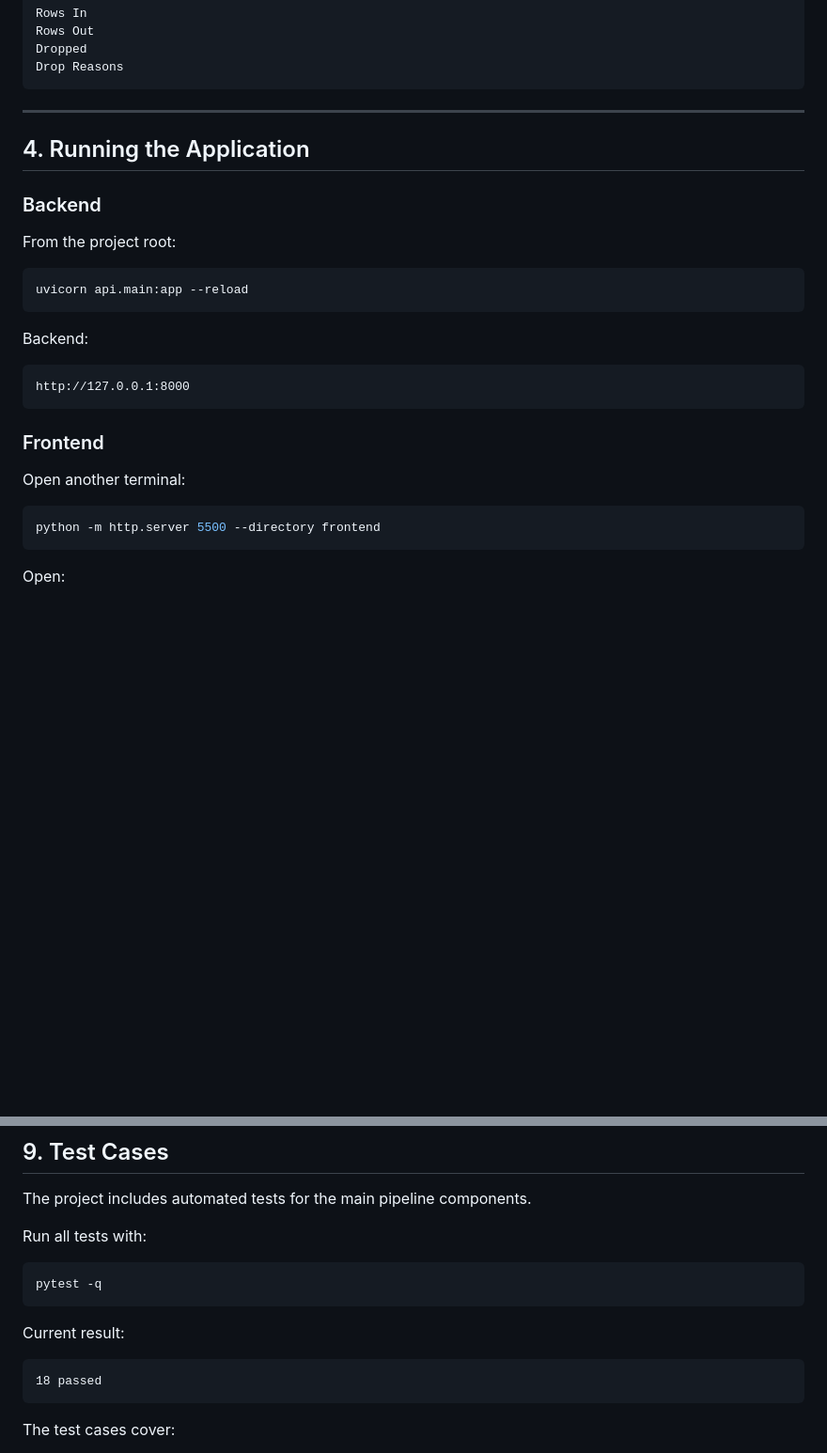
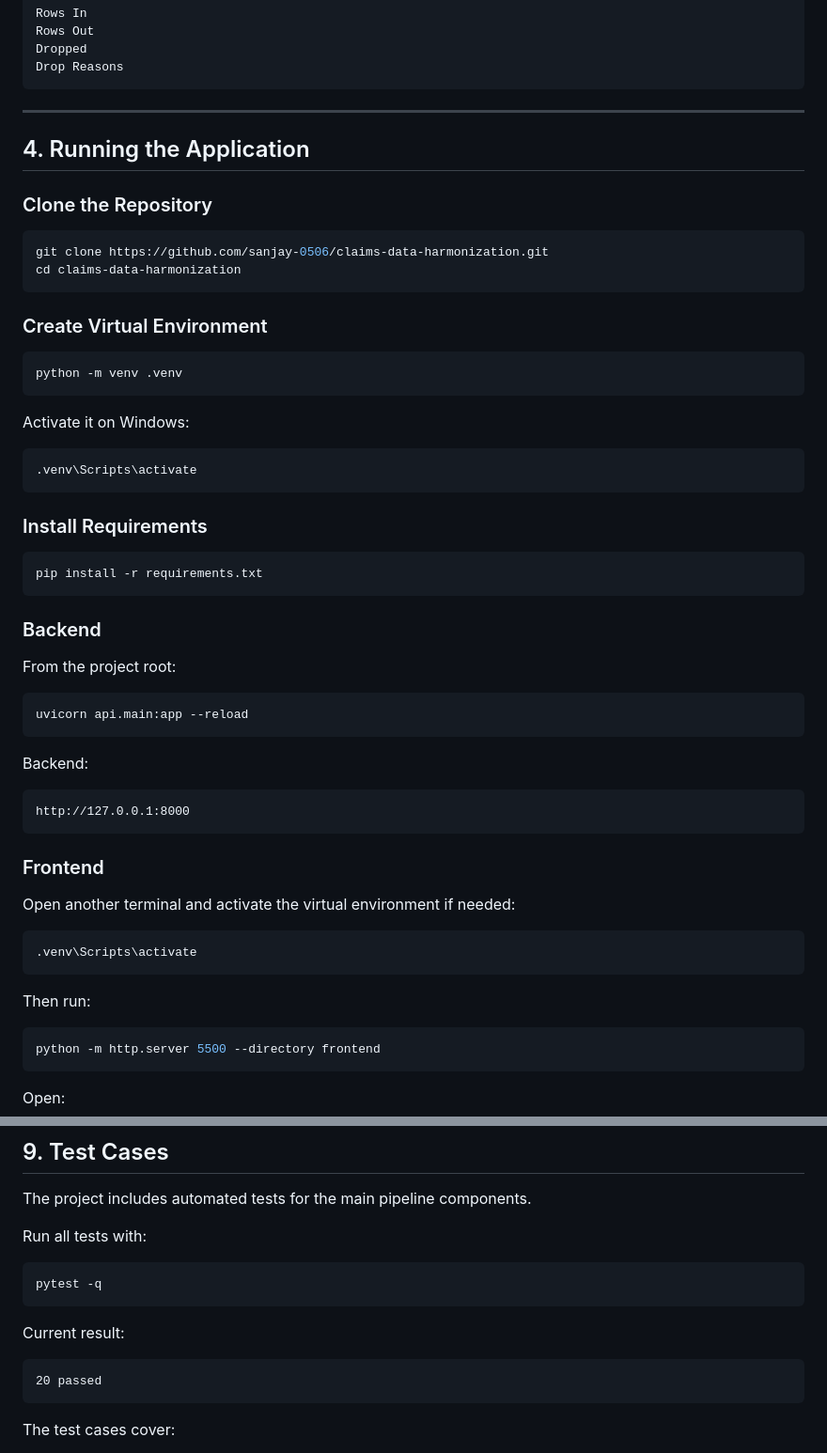
Before and after one commit to sanjay-0506/claims-data-harmonization, a Markdown page: README.md, 2 parts joined by grey strips. Shown at 94% size. Rendered like a GitHub page; blank space fills up the shorter version.

Commit message:
Enhance README with setup and usage instructions
Added instructions for cloning the repository, creating a virtual environment, and installing requirements. Updated frontend instructions and test results.

````diff
--- a/README.md
+++ b/README.md
@@ -100,6 +100,31 @@ Drop Reasons
 
 ## 4. Running the Application
 
+### Clone the Repository
+
+```bash
+git clone https://github.com/sanjay-0506/claims-data-harmonization.git
+cd claims-data-harmonization
+```
+
+### Create Virtual Environment
+
+```bash
+python -m venv .venv
+```
+
+Activate it on Windows:
+
+```bash
+.venv\Scripts\activate
+```
+
+### Install Requirements
+
+```bash
+pip install -r requirements.txt
+```
+
 ### Backend
 
 From the project root:
@@ -116,7 +141,13 @@ http://127.0.0.1:8000
 
 ### Frontend
 
-Open another terminal:
+Open another terminal and activate the virtual environment if needed:
+
+```bash
+.venv\Scripts\activate
+```
+
+Then run:
 
 ```bash
 python -m http.server 5500 --directory frontend
@@ -247,7 +278,7 @@ pytest -q
 Current result:
 
 ```text
-18 passed
+20 passed
 ```
 
 The test cases cover:
````
